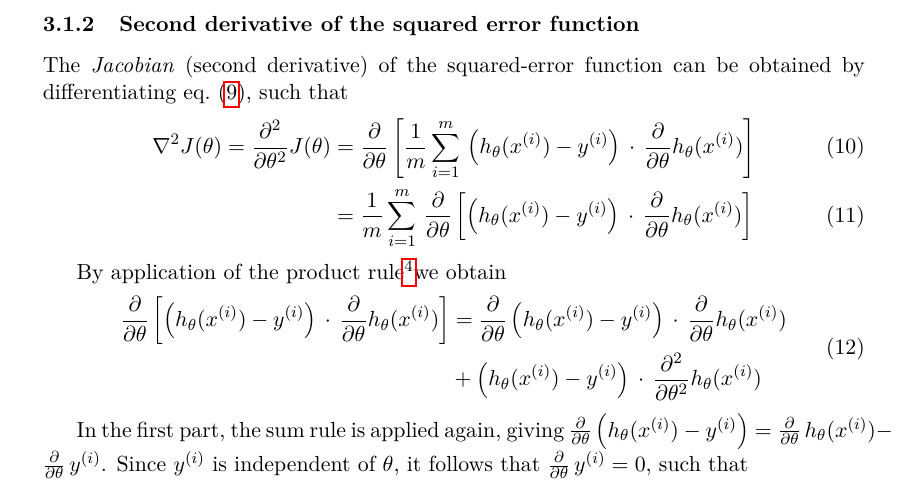
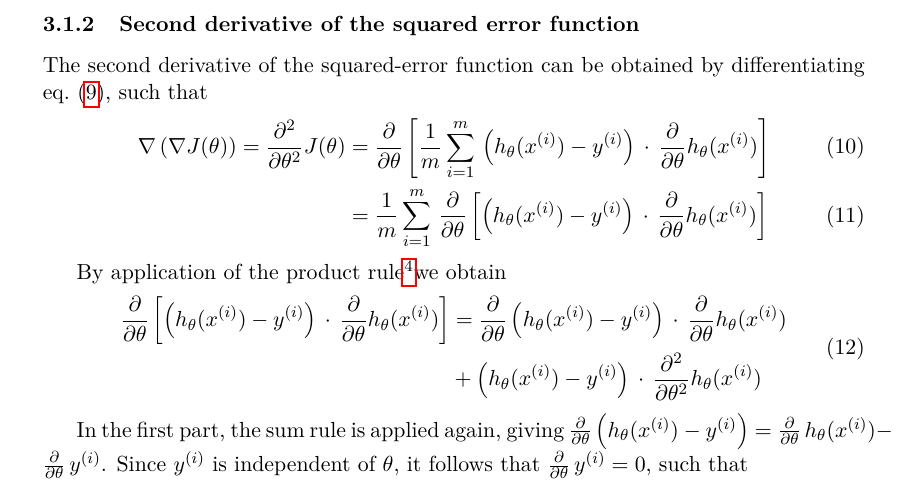
Before and after one commit to sunsided/neural-latex, a LaTeX paper (main.tex): part of page 5 of 7, cut so that both start at the same text. Compiled offline with pdfLaTeX.

Commit message:
fixed wording and nabla-nabla

```diff
--- a/main.tex
+++ b/main.tex
@@ -279,10 +279,10 @@ ans =
 
 \subsubsection{Second derivative of the squared error function}
 
-The \textit{Jacobian} (second derivative) of the squared-error function can be obtained by differentiating \cref{eq:sse1stDerivative}, such that
+The second derivative of the squared-error function can be obtained by differentiating \cref{eq:sse1stDerivative}, such that
 %
 \begin{align}
-\nabla^2 J(\theta) = \frac{\partial^2}{\partial \theta^2} J(\theta) &=
+\nabla\left(\nabla J(\theta)\right) = \frac{\partial^2}{\partial \theta^2} J(\theta) &=
 \frac{\partial}{\partial \theta} \left[
 \frac{1}{m} \sum_{i=1}^m
 \,
```
Also changed, not shown: main.tex (4 more changed lines).
